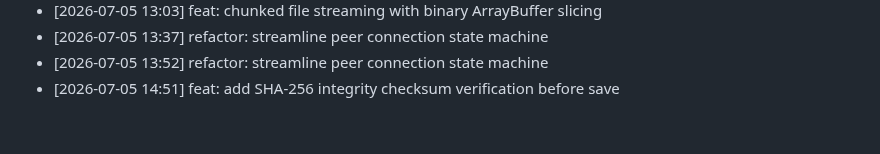
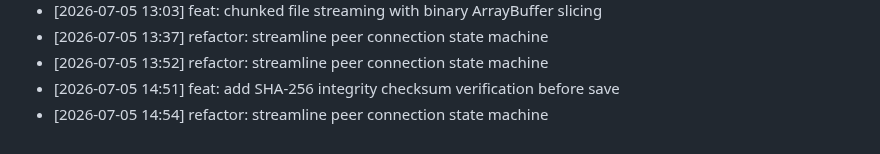
Before and after one commit to innocous06/HyperShare, a Markdown page: CHANGELOG.md, the part around the change. Rendered like a GitHub page.

Commit message:
refactor: streamline peer connection state machine

```diff
--- a/CHANGELOG.md
+++ b/CHANGELOG.md
@@ -276,3 +276,4 @@
 - [2026-07-05 13:37] refactor: streamline peer connection state machine
 - [2026-07-05 13:52] refactor: streamline peer connection state machine
 - [2026-07-05 14:51] feat: add SHA-256 integrity checksum verification before save
+- [2026-07-05 14:54] refactor: streamline peer connection state machine
```
